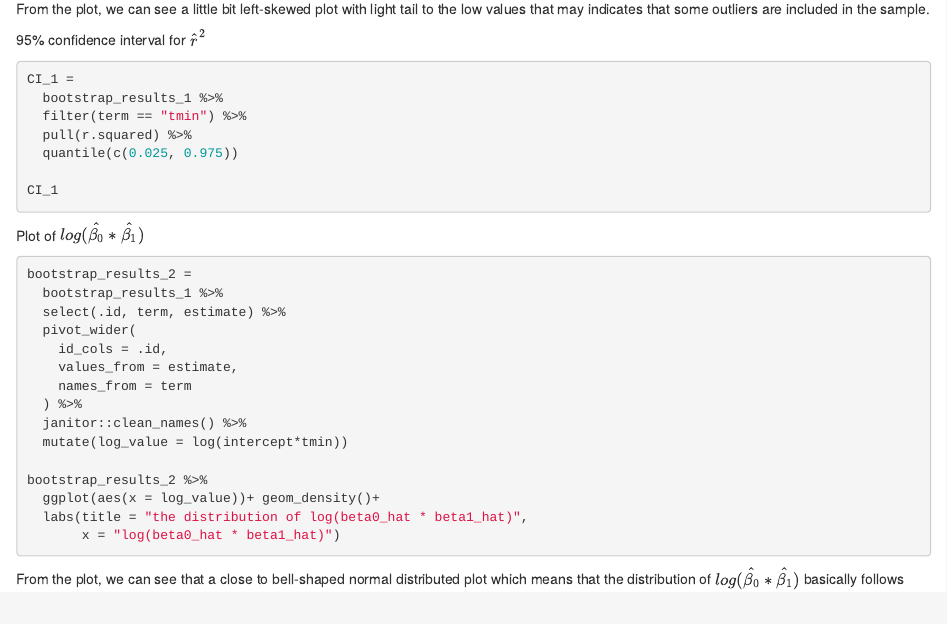
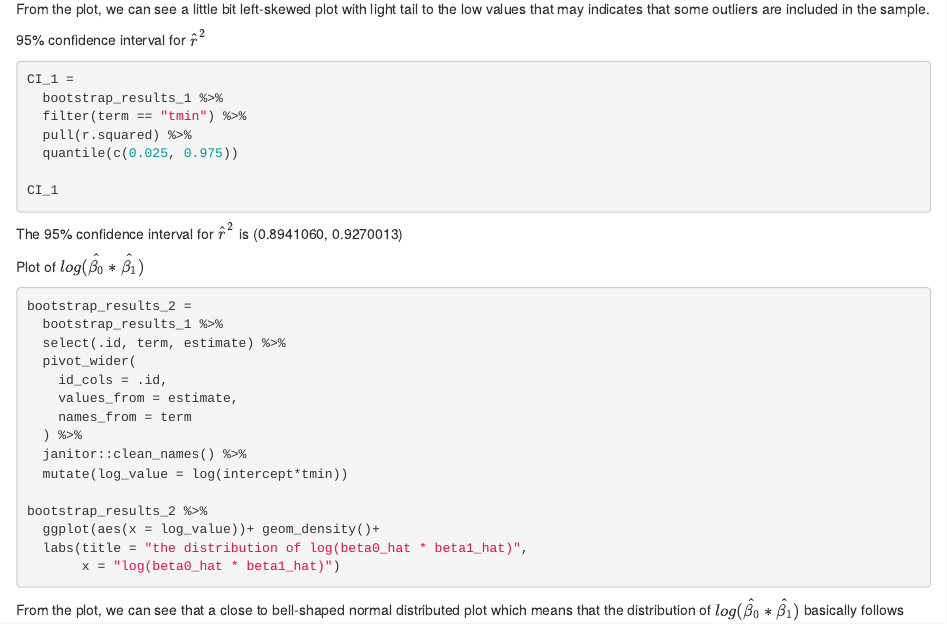
Before and after one commit to weiran-zhang/p8105_hw6_wz2506, an R Markdown document (p8105_hw6_wz2506.Rmd): the page in a window 1100 px wide, from 2740 px down. Rendered offline with R 4.5, knitr and Pandoc, with nearby package versions; the code chunks are not run, so their results and figures are left out.

Commit message:
update commit

````diff
--- a/p8105_hw6_wz2506.Rmd
+++ b/p8105_hw6_wz2506.Rmd
@@ -186,6 +186,8 @@ CI_1
 
 ```
 
+The 95% confidence interval for $\hat{r}^2$ is (0.8941060, 0.9270013)
+
 Plot of $log(\hat{\beta_0}*\hat{\beta_1})$
 ```{r}
 
````
Also changed, not shown: p8105_hw6_wz2506_files/figure-html/unnamed-chunk-4-1.png (added), p8105_hw6_wz2506_files/figure-html/unnamed-chunk-7-1.png (added).
